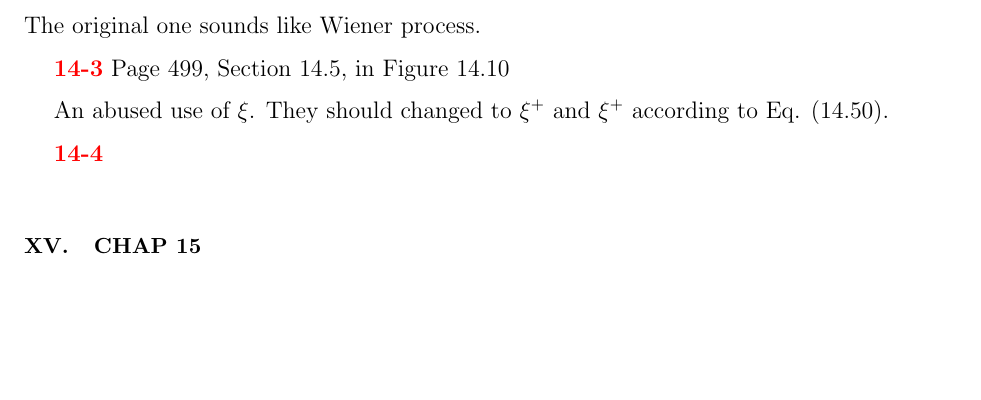
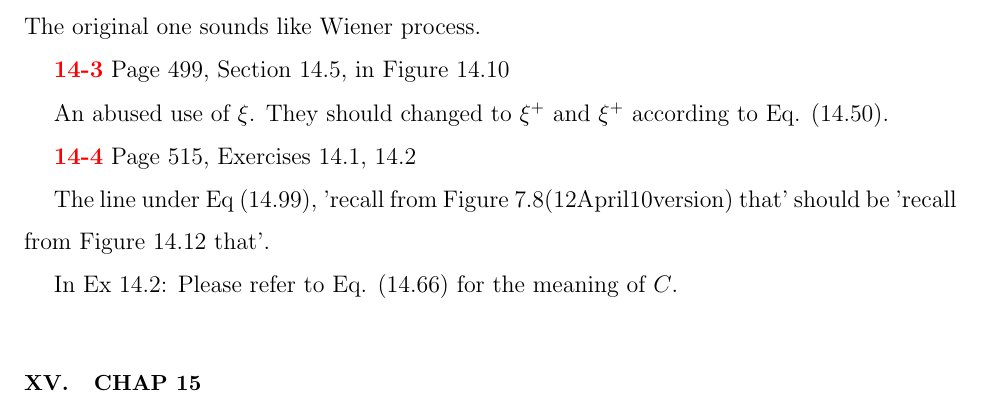
Before and after one commit to ks838/Murphy-Machine-Learning-A-Probabilistic-Perspective-Errata-and-Notes-4th-printing, a LaTeX paper (Murphy-Machine-Learning-mathematical-errata.tex): part of page 6 of 10 before the commit and part of page 6 of 11 after it, cut so that both start at the same text, the shorter picture padded with empty space. Compiled offline with pdfLaTeX.

Commit message:
update Chap 14

```diff
--- a/Murphy-Machine-Learning-mathematical-errata.tex
+++ b/Murphy-Machine-Learning-mathematical-errata.tex
@@ -245,8 +245,12 @@ The original one sounds like Wiener process.
 An abused use of $\xi$. They should changed to $\xi^{+}$ and $\xi^{+}$ according to
 Eq. (14.50).
 
-{\color{red}\textbf{14-4}}
+{\color{red}\textbf{14-4}} Page 515, Exercises 14.1, 14.2
 
+The line under Eq (14.99), 'recall from Figure 7.8(12April10version) that' should be
+'recall from Figure 14.12 that'.
+
+In Ex 14.2: Please refer to Eq. (14.66) for the meaning of $C$.
 
 \section{Chap 15}
 {\color{red}\textbf{15-1}} Page 537, Section 15.4.5, above Eq. (15.92)
```
Also changed, not shown: Murphy-Machine-Learning-mathematical-errata.pdf.
